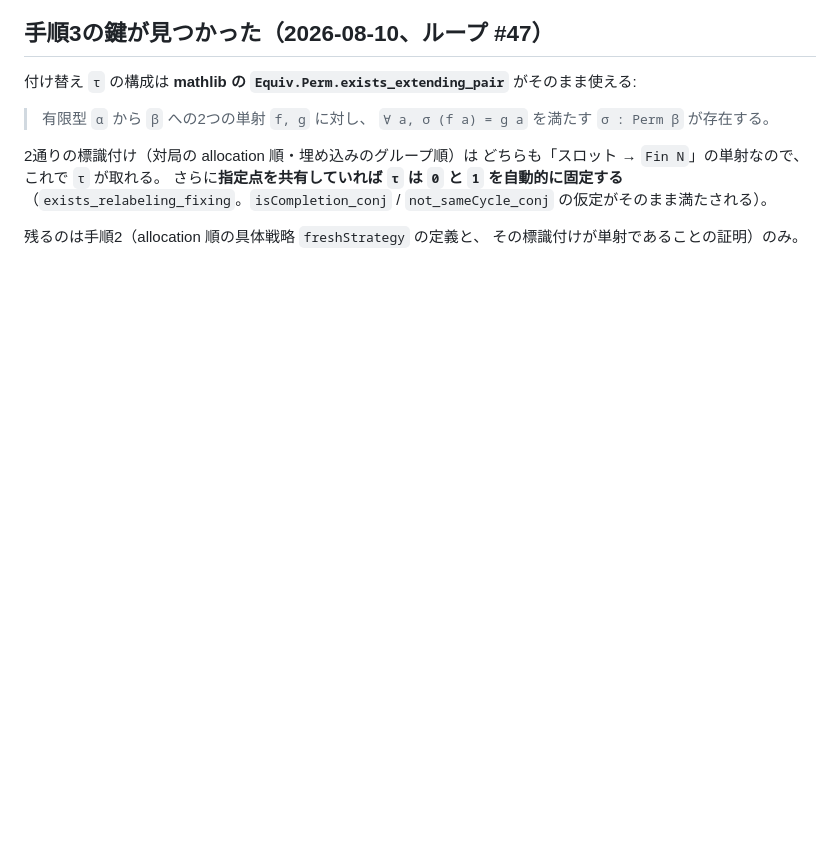
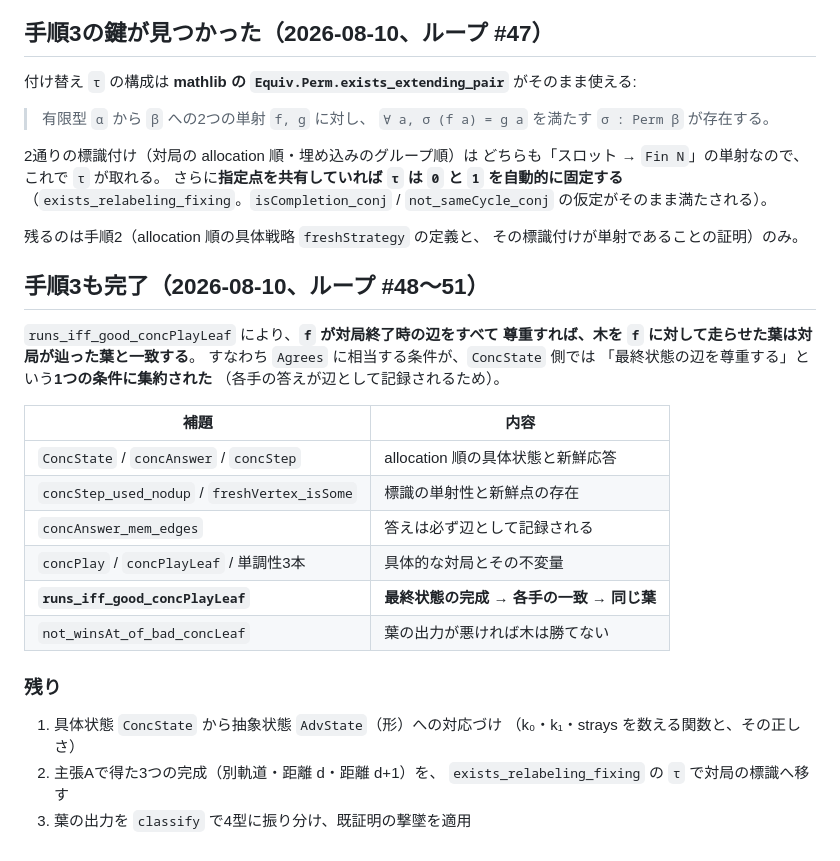
Before and after one commit to yokoyama-lab/periodic-tm, a Markdown page: research/17-lower-bound-labeling.md, the part around the change. GitHub-like rendering; blank space fills up the shorter version.

Commit message:
docs: research/17 に手順3完了と残り3項目を明記

```diff
--- a/research/17-lower-bound-labeling.md
+++ b/research/17-lower-bound-labeling.md
@@ -99,3 +99,28 @@ P₁ と迷い頂点の番号がすべて 1 ずつずれる**。
 
 残るのは手順2（allocation 順の具体戦略 `freshStrategy` の定義と、
 その標識付けが単射であることの証明）のみ。
+
+## 手順3も完了（2026-08-10、ループ #48〜51）
+
+`runs_iff_good_concPlayLeaf` により、**`f` が対局終了時の辺をすべて
+尊重すれば、木を `f` に対して走らせた葉は対局が辿った葉と一致する**。
+すなわち `Agrees` に相当する条件が、`ConcState` 側では
+「最終状態の辺を尊重する」という**1つの条件に集約された**
+（各手の答えが辺として記録されるため）。
+
+| 補題 | 内容 |
+|---|---|
+| `ConcState` / `concAnswer` / `concStep` | allocation 順の具体状態と新鮮応答 |
+| `concStep_used_nodup` / `freshVertex_isSome` | 標識の単射性と新鮮点の存在 |
+| `concAnswer_mem_edges` | 答えは必ず辺として記録される |
+| `concPlay` / `concPlayLeaf` / 単調性3本 | 具体的な対局とその不変量 |
+| **`runs_iff_good_concPlayLeaf`** | **最終状態の完成 → 各手の一致 → 同じ葉** |
+| `not_winsAt_of_bad_concLeaf` | 葉の出力が悪ければ木は勝てない |
+
+### 残り
+
+1. 具体状態 `ConcState` から抽象状態 `AdvState`（形）への対応づけ
+   （k₀・k₁・strays を数える関数と、その正しさ）
+2. 主張Aで得た3つの完成（別軌道・距離 d・距離 d+1）を、
+   `exists_relabeling_fixing` の `τ` で対局の標識へ移す
+3. 葉の出力を `classify` で4型に振り分け、既証明の撃墜を適用
```
